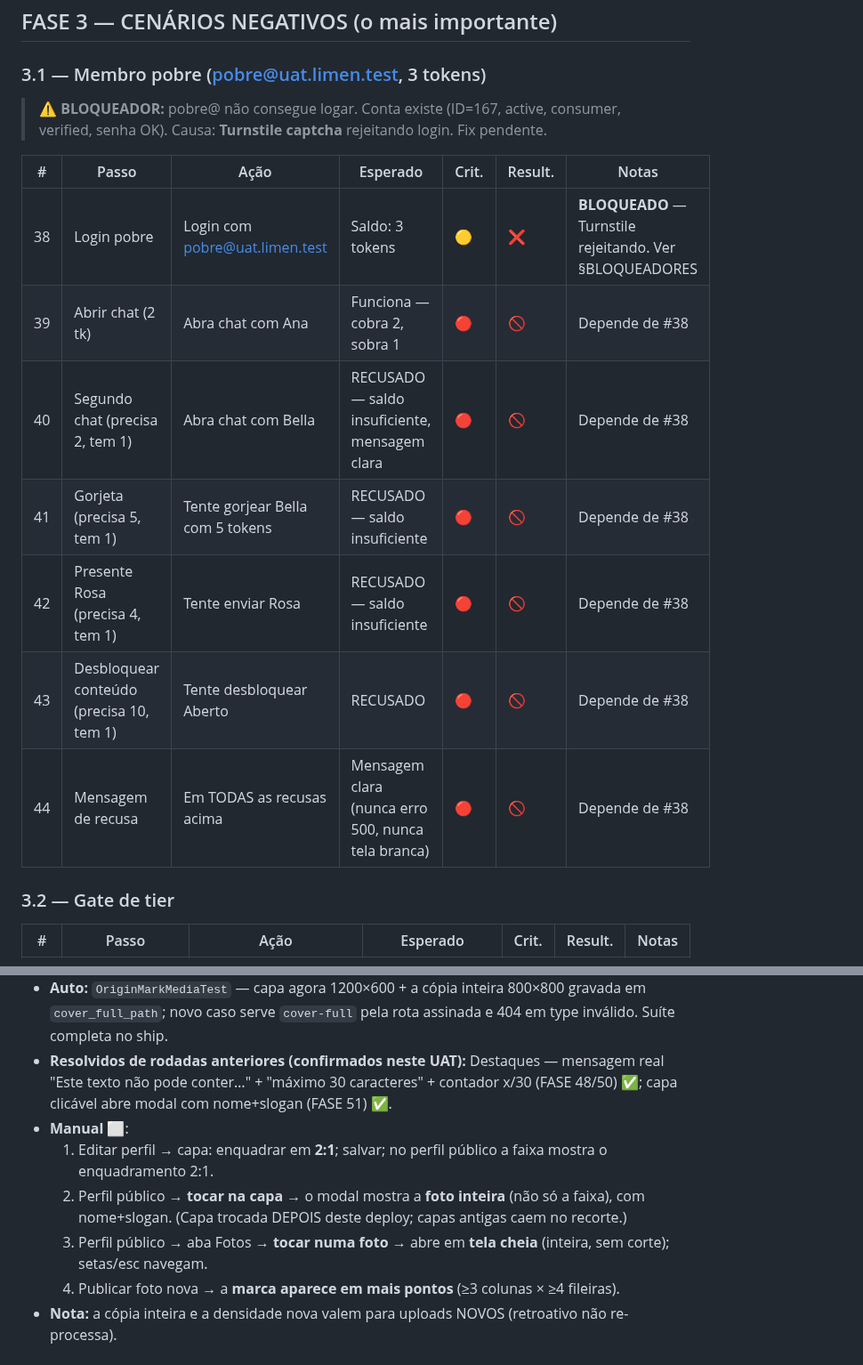
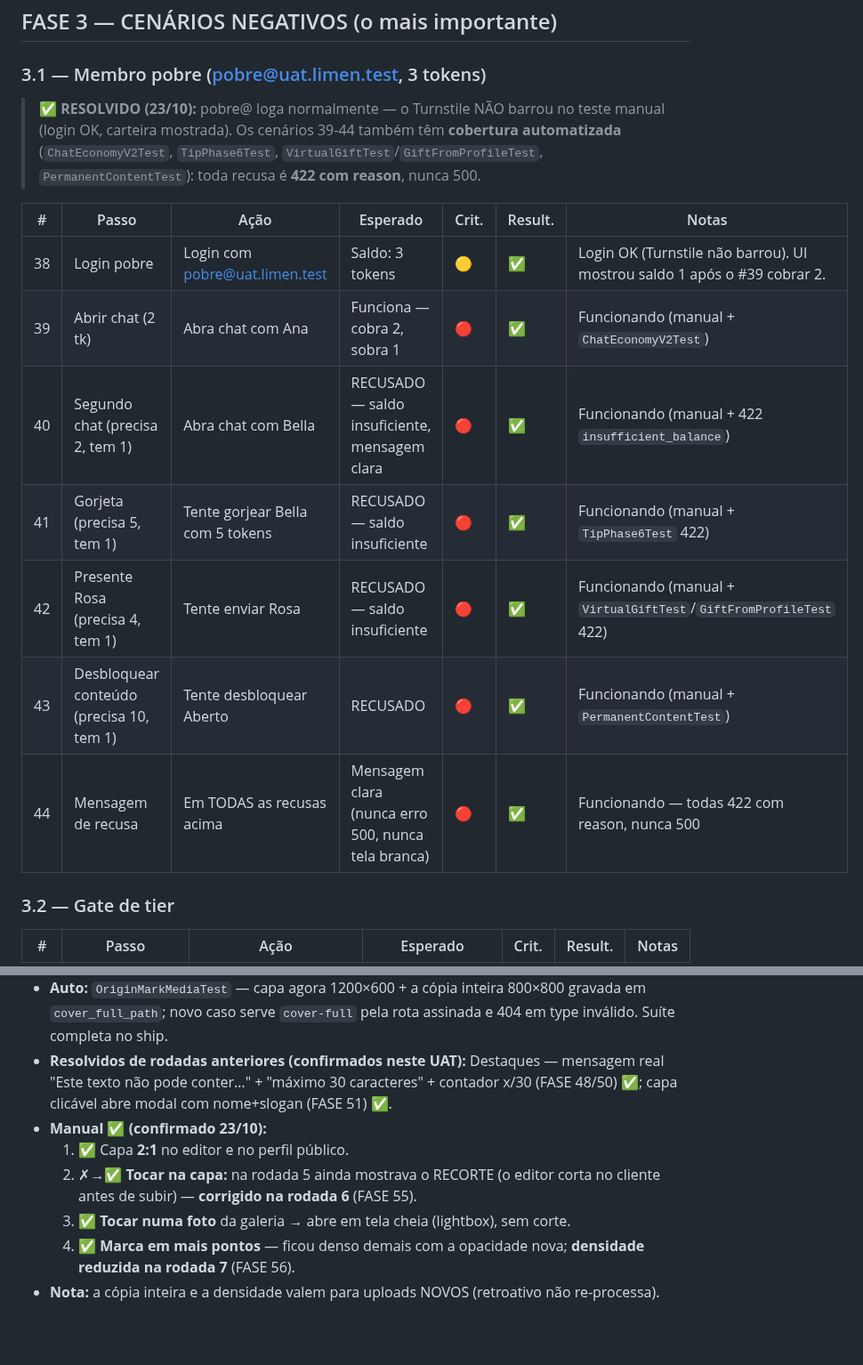
Before and after one commit to robsonlupo-dev/limen, a Markdown page: docs/UAT_MANUAL_COMPLETE.md, 2 parts joined by grey strips. Shown at 89% size. Drawn GitHub-style; blank space fills up the shorter version.

```diff
--- a/docs/UAT_MANUAL_COMPLETE.md
+++ b/docs/UAT_MANUAL_COMPLETE.md
@@ -197,17 +224,17 @@ Resta (quase tudo é UI / infra real / visual — a lógica está coberta por te
 
 ### 3.1 — Membro pobre (pobre@uat.limen.test, 3 tokens)
 
-> ⚠️ **BLOQUEADOR:** pobre@ não consegue logar. Conta existe (ID=167, active, consumer, verified, senha OK). Causa: **Turnstile captcha** rejeitando login. Fix pendente.
+> ✅ **RESOLVIDO (23/10):** pobre@ loga normalmente — o Turnstile NÃO barrou no teste manual (login OK, carteira mostrada). Os cenários 39-44 também têm **cobertura automatizada** (`ChatEconomyV2Test`, `TipPhase6Test`, `VirtualGiftTest`/`GiftFromProfileTest`, `PermanentContentTest`): toda recusa é **422 com reason**, nunca 500.
 
 | # | Passo | Ação | Esperado | Crit. | Result. | Notas |
 |---|---|---|---|---|---|---|
-| 38 | Login pobre | Login com pobre@uat.limen.test | Saldo: 3 tokens | 🟡 | ❌ | **BLOQUEADO** — Turnstile rejeitando. Ver §BLOQUEADORES |
-| 39 | Abrir chat (2 tk) | Abra chat com Ana | Funciona — cobra 2, sobra 1 | 🔴 | 🚫 | Depende de #38 |
-| 40 | Segundo chat (precisa 2, tem 1) | Abra chat com Bella | RECUSADO — saldo insuficiente, mensagem clara | 🔴 | 🚫 | Depende de #38 |
-| 41 | Gorjeta (precisa 5, tem 1) | Tente gorjear Bella com 5 tokens | RECUSADO — saldo insuficiente | 🔴 | 🚫 | Depende de #38 |
-| 42 | Presente Rosa (precisa 4, tem 1) | Tente enviar Rosa | RECUSADO — saldo insuficiente | 🔴 | 🚫 | Depende de #38 |
-| 43 | Desbloquear conteúdo (precisa 10, tem 1) | Tente desbloquear Aberto | RECUSADO | 🔴 | 🚫 | Depende de #38 |
-| 44 | Mensagem de recusa | Em TODAS as recusas acima | Mensagem clara (nunca erro 500, nunca tela branca) | 🔴 | 🚫 | Depende de #38 |
+| 38 | Login pobre | Login com pobre@uat.limen.test | Saldo: 3 tokens | 🟡 | ✅ | Login OK (Turnstile não barrou). UI mostrou saldo 1 após o #39 cobrar 2. |
+| 39 | Abrir chat (2 tk) | Abra chat com Ana | Funciona — cobra 2, sobra 1 | 🔴 | ✅ | Funcionando (manual + `ChatEconomyV2Test`) |
+| 40 | Segundo chat (precisa 2, tem 1) | Abra chat com Bella | RECUSADO — saldo insuficiente, mensagem clara | 🔴 | ✅ | Funcionando (manual + 422 `insufficient_balance`) |
+| 41 | Gorjeta (precisa 5, tem 1) | Tente gorjear Bella com 5 tokens | RECUSADO — saldo insuficiente | 🔴 | ✅ | Funcionando (manual + `TipPhase6Test` 422) |
+| 42 | Presente Rosa (precisa 4, tem 1) | Tente enviar Rosa | RECUSADO — saldo insuficiente | 🔴 | ✅ | Funcionando (manual + `VirtualGiftTest`/`GiftFromProfileTest` 422) |
+| 43 | Desbloquear conteúdo (precisa 10, tem 1) | Tente desbloquear Aberto | RECUSADO | 🔴 | ✅ | Funcionando (manual + `PermanentContentTest`) |
+| 44 | Mensagem de recusa | Em TODAS as recusas acima | Mensagem clara (nunca erro 500, nunca tela branca) | 🔴 | ✅ | Funcionando — todas 422 com reason, nunca 500 |
 
 ### 3.2 — Gate de tier
 
@@ -1314,12 +1341,12 @@ Ambiente: `limen.dev.br` = produção. Contas de teste em `@uat.limen.test` / `@
   5. **Marca d'água em mais pontos.** O teto do passo do ladrilho apertou de `w/2 × h/3` para **`w/3 × h/4`** (~≥3 colunas × ≥4 fileiras) para handle longo; texto curto (marca forense) inalterado.
 - **Auto:** `OriginMarkMediaTest` — capa agora 1200×600 + a cópia inteira 800×800 gravada em `cover_full_path`; novo caso serve `cover-full` pela rota assinada e 404 em type inválido. Suíte completa no ship.
 - **Resolvidos de rodadas anteriores (confirmados neste UAT):** Destaques — mensagem real "Este texto não pode conter…" + "máximo 30 caracteres" + contador x/30 (FASE 48/50) ✅; capa clicável abre modal com nome+slogan (FASE 51) ✅.
-- **Manual** ⬜:
-  1. Editar perfil → capa: enquadrar em **2:1**; salvar; no perfil público a faixa mostra o enquadramento 2:1.
-  2. Perfil público → **tocar na capa** → o modal mostra a **foto inteira** (não só a faixa), com nome+slogan. (Capa trocada DEPOIS deste deploy; capas antigas caem no recorte.)
-  3. Perfil público → aba Fotos → **tocar numa foto** → abre em **tela cheia** (inteira, sem corte); setas/esc navegam.
-  4. Publicar foto nova → a **marca aparece em mais pontos** (≥3 colunas × ≥4 fileiras).
-- **Nota:** a cópia inteira e a densidade nova valem para uploads NOVOS (retroativo não re-processa).
+- **Manual ✅ (confirmado 23/10):**
+  1. ✅ Capa **2:1** no editor e no perfil público.
+  2. ✗→✅ **Tocar na capa:** na rodada 5 ainda mostrava o RECORTE (o editor corta no cliente antes de subir) — **corrigido na rodada 6** (FASE 55).
+  3. ✅ **Tocar numa foto** da galeria → abre em tela cheia (lightbox), sem corte.
+  4. ✅ **Marca em mais pontos** — ficou denso demais com a opacidade nova; **densidade reduzida na rodada 7** (FASE 56).
+- **Nota:** a cópia inteira e a densidade valem para uploads NOVOS (retroativo não re-processa).
 
 ## FASE 55 — Pós-UAT rodada 6: capa inteira de verdade + marca d'água legível + fix do 429 ao publicar · PRs fix/publish-429-and-cover + fix/uat-b-round6
 - **Confirmados no UAT de 23/10 (rodada 5, conta Ana UAT testando1):** publicar 3-4 peças seguidas sem 429 ✅ (fix dos limiters nomeados); fã-clube sem 429 ✅; galeria pública **amplia** no lightbox + foto **sem corte** (object-contain) ✅; capa editor/público em **2:1** ✅; fã-clube blur + lightbox ✅.
```
Also changed, not shown: other parts of docs/UAT_MANUAL_COMPLETE.md (+31 -4 lines).
